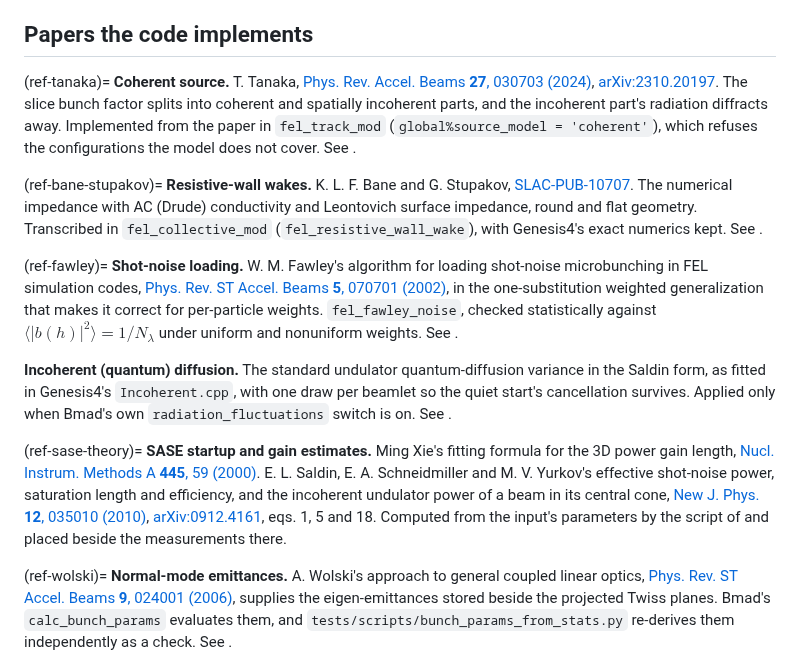
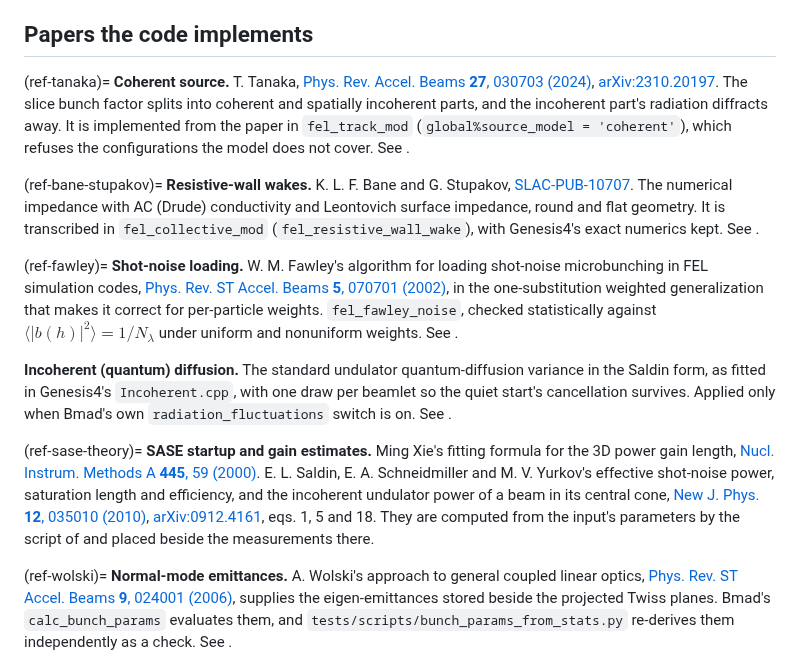
Before and after one commit to ChristopherMayes/lucifer, a Markdown page: lucifer/doc/references.md, the part around the change. GitHub-like rendering.

Commit message:
references.md: three entry notes become sentences.
The notes on the coherent source, the resistive-wall wake and the
startup-noise parameters opened on a participle with no subject. Each
has one now, and every frozen item agrees with 49f67bc.

Co-Authored-By: Claude Fable 5.1 <noreply@anthropic.com>

```diff
--- a/lucifer/doc/references.md
+++ b/lucifer/doc/references.md
@@ -22,10 +22,10 @@ This page lists what this code implements, and where each thing came from. Every
 ## Papers the code implements
 
 (ref-tanaka)=
-**Coherent source.** T. Tanaka, [Phys. Rev. Accel. Beams **27**, 030703 (2024)](https://doi.org/10.1103/PhysRevAccelBeams.27.030703), [arXiv:2310.20197](https://arxiv.org/abs/2310.20197). The slice bunch factor splits into coherent and spatially incoherent parts, and the incoherent part's radiation diffracts away. Implemented from the paper in `fel_track_mod` (`global%source_model = 'coherent'`), which refuses the configurations the model does not cover. See [](fel-physics.md#sec-coherent-source).
+**Coherent source.** T. Tanaka, [Phys. Rev. Accel. Beams **27**, 030703 (2024)](https://doi.org/10.1103/PhysRevAccelBeams.27.030703), [arXiv:2310.20197](https://arxiv.org/abs/2310.20197). The slice bunch factor splits into coherent and spatially incoherent parts, and the incoherent part's radiation diffracts away. It is implemented from the paper in `fel_track_mod` (`global%source_model = 'coherent'`), which refuses the configurations the model does not cover. See [](fel-physics.md#sec-coherent-source).
 
 (ref-bane-stupakov)=
-**Resistive-wall wakes.** K. L. F. Bane and G. Stupakov, [SLAC-PUB-10707](https://www.slac.stanford.edu/pubs/slacpubs/10500/slac-pub-10707.pdf). The numerical impedance with AC (Drude) conductivity and Leontovich surface impedance, round and flat geometry. Transcribed in `fel_collective_mod` (`fel_resistive_wall_wake`), with Genesis4's exact numerics kept. See [](fel-physics.md#sec-wakes).
+**Resistive-wall wakes.** K. L. F. Bane and G. Stupakov, [SLAC-PUB-10707](https://www.slac.stanford.edu/pubs/slacpubs/10500/slac-pub-10707.pdf). The numerical impedance with AC (Drude) conductivity and Leontovich surface impedance, round and flat geometry. It is transcribed in `fel_collective_mod` (`fel_resistive_wall_wake`), with Genesis4's exact numerics kept. See [](fel-physics.md#sec-wakes).
 
 (ref-fawley)=
 **Shot-noise loading.** W. M. Fawley's algorithm for loading shot-noise microbunching in FEL simulation codes, [Phys. Rev. ST Accel. Beams **5**, 070701 (2002)](https://doi.org/10.1103/PhysRevSTAB.5.070701), in the one-substitution weighted generalization that makes it correct for per-particle weights. `fel_fawley_noise`, checked statistically against $\langle|b(h)|^2\rangle = 1/N_\lambda$ under uniform and nonuniform weights. See [](fel-physics.md#sec-noise).
@@ -33,7 +33,7 @@ This page lists what this code implements, and where each thing came from. Every
 **Incoherent (quantum) diffusion.** The standard undulator quantum-diffusion variance in the Saldin form, as fitted in Genesis4's `Incoherent.cpp`, with one draw per beamlet so the quiet start's cancellation survives. Applied only when Bmad's own `radiation_fluctuations` switch is on. See [](fel-physics.md#sec-eom).
 
 (ref-sase-theory)=
-**SASE startup and gain estimates.** Ming Xie's fitting formula for the 3D power gain length, [Nucl. Instrum. Methods A **445**, 59 (2000)](<https://doi.org/10.1016/S0168-9002(00)00114-5>). E. L. Saldin, E. A. Schneidmiller and M. V. Yurkov's effective shot-noise power, saturation length and efficiency, and the incoherent undulator power of a beam in its central cone, [New J. Phys. **12**, 035010 (2010)](https://doi.org/10.1088/1367-2630/12/3/035010), [arXiv:0912.4161](https://arxiv.org/abs/0912.4161), eqs. 1, 5 and 18. Computed from the input's parameters by the script of [](startup-noise.md) and placed beside the measurements there.
+**SASE startup and gain estimates.** Ming Xie's fitting formula for the 3D power gain length, [Nucl. Instrum. Methods A **445**, 59 (2000)](<https://doi.org/10.1016/S0168-9002(00)00114-5>). E. L. Saldin, E. A. Schneidmiller and M. V. Yurkov's effective shot-noise power, saturation length and efficiency, and the incoherent undulator power of a beam in its central cone, [New J. Phys. **12**, 035010 (2010)](https://doi.org/10.1088/1367-2630/12/3/035010), [arXiv:0912.4161](https://arxiv.org/abs/0912.4161), eqs. 1, 5 and 18. They are computed from the input's parameters by the script of [](startup-noise.md) and placed beside the measurements there.
 
 (ref-wolski)=
 **Normal-mode emittances.** A. Wolski's approach to general coupled linear optics, [Phys. Rev. ST Accel. Beams **9**, 024001 (2006)](https://doi.org/10.1103/PhysRevSTAB.9.024001), supplies the eigen-emittances stored beside the projected Twiss planes. Bmad's `calc_bunch_params` evaluates them, and `tests/scripts/bunch_params_from_stats.py` re-derives them independently as a check. See [](fel-physics.md#sec-stats).
```
